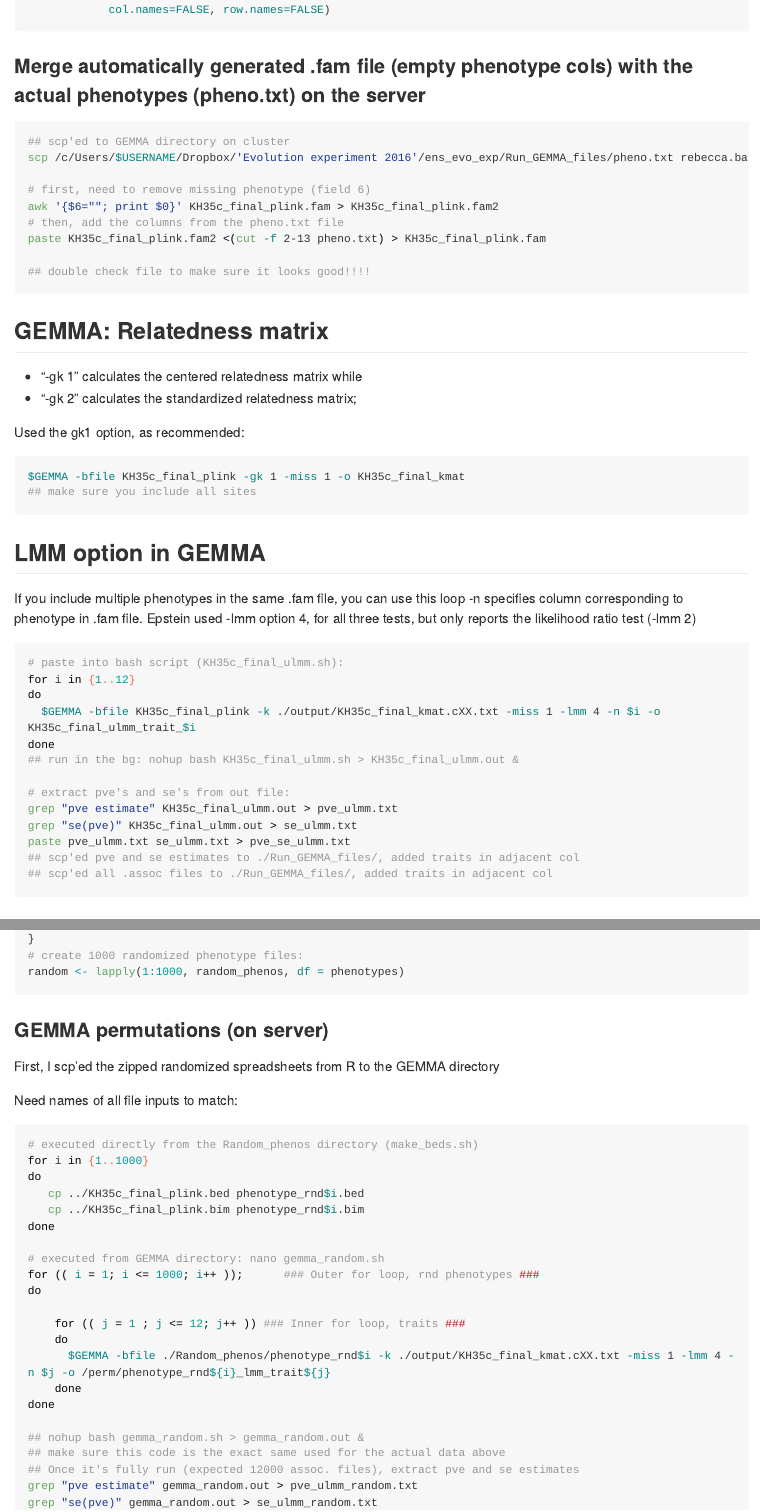
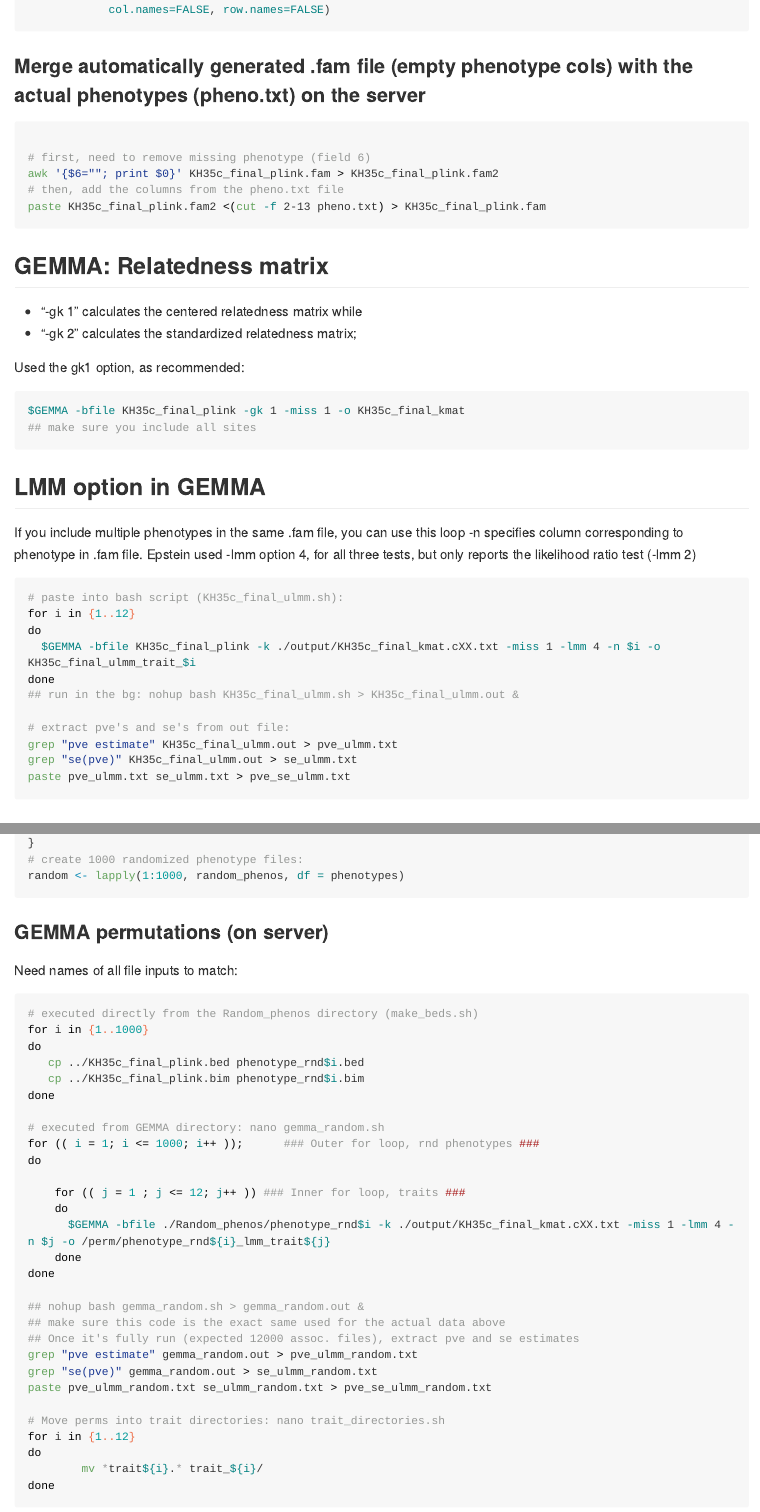
Before and after one commit to rtdoyle/how-rhizobia-evolve, an R Markdown document (GWAS/Run_GEMMA.Rmd): the page in a window 1100 px wide, from 1820 px down, and a second part further down, joined at a grey line. The pictures show the output file GWAS/Run_GEMMA.md that the author committed with the source, drawn offline in the style of GitHub; long lines of code are wrapped.

Commit message:
Commit from RStudio

````diff
--- a/GWAS/Run_GEMMA.Rmd
+++ b/GWAS/Run_GEMMA.Rmd
@@ -68,15 +68,12 @@ write.table(fam_file.ok, file="./Run_GEMMA_files/pheno.txt", sep="\t",
 ### Merge automatically generated .fam file (empty phenotype cols) with the actual phenotypes (pheno.txt) on the server
 
 ```{r merge_pheno_fam, engine = 'bash', eval = FALSE}
-## scp'ed to GEMMA directory on cluster
-scp /c/Users/$USERNAME/Dropbox/'Evolution experiment 2016'/ens_evo_exp/Run_GEMMA_files/pheno.txt rebecca.batstone@grandiflora.eeb.utoronto.ca:/gran1/rebecca.batstone/GEMMA/
 
 # first, need to remove missing phenotype (field 6)
 awk '{$6=""; print $0}' KH35c_final_plink.fam > KH35c_final_plink.fam2
 # then, add the columns from the pheno.txt file
 paste KH35c_final_plink.fam2 <(cut -f 2-13 pheno.txt) > KH35c_final_plink.fam
 
-## double check file to make sure it looks good!!!!
 ```
 
 ## GEMMA: Relatedness matrix
@@ -109,8 +106,6 @@ done
 grep "pve estimate" KH35c_final_ulmm.out > pve_ulmm.txt
 grep "se(pve)" KH35c_final_ulmm.out > se_ulmm.txt
 paste pve_ulmm.txt se_ulmm.txt > pve_se_ulmm.txt
-## scp'ed pve and se estimates to ./Run_GEMMA_files/, added traits in adjacent col
-## scp'ed all .assoc files to ./Run_GEMMA_files/, added traits in adjacent col
 ```
 
 ## Permutation test
@@ -144,8 +139,6 @@ random <- lapply(1:1000, random_phenos, df = phenotypes)
 ```
 
 ### GEMMA permutations (on server)
-
-First, I scp'ed the zipped randomized spreadsheets from R to the GEMMA directory
 
 Need names of all file inputs to match:
 
````
Also changed, not shown: GWAS/Figures/Figure3.pdf, GWAS/Output/fig3_plots.Rdata, GWAS/Run_GEMMA.md, GWAS/Run_GEMMA.Rmd (4 more changed lines).
